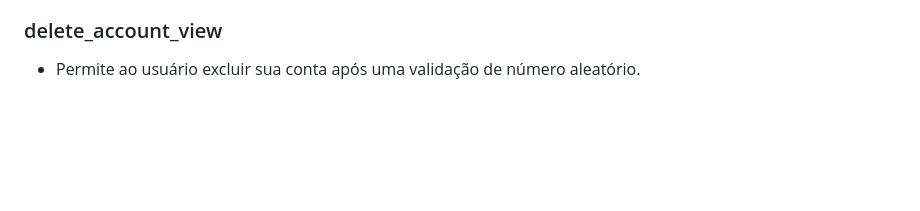
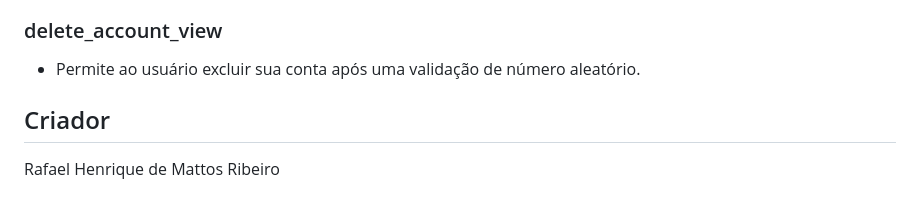
Before and after one commit to RafaMattss/toDo, a Markdown page: README.md, the part around the change. Drawn GitHub-style; blank space fills up the shorter version.

Commit message:
docs: updated readme file

```diff
--- a/README.md
+++ b/README.md
@@ -312,3 +312,7 @@ Certifique-se de ter instalado:
 
 ### delete_account_view
 - Permite ao usuário excluir sua conta após uma validação de número aleatório.
+
+## Criador
+
+Rafael Henrique de Mattos Ribeiro
```
